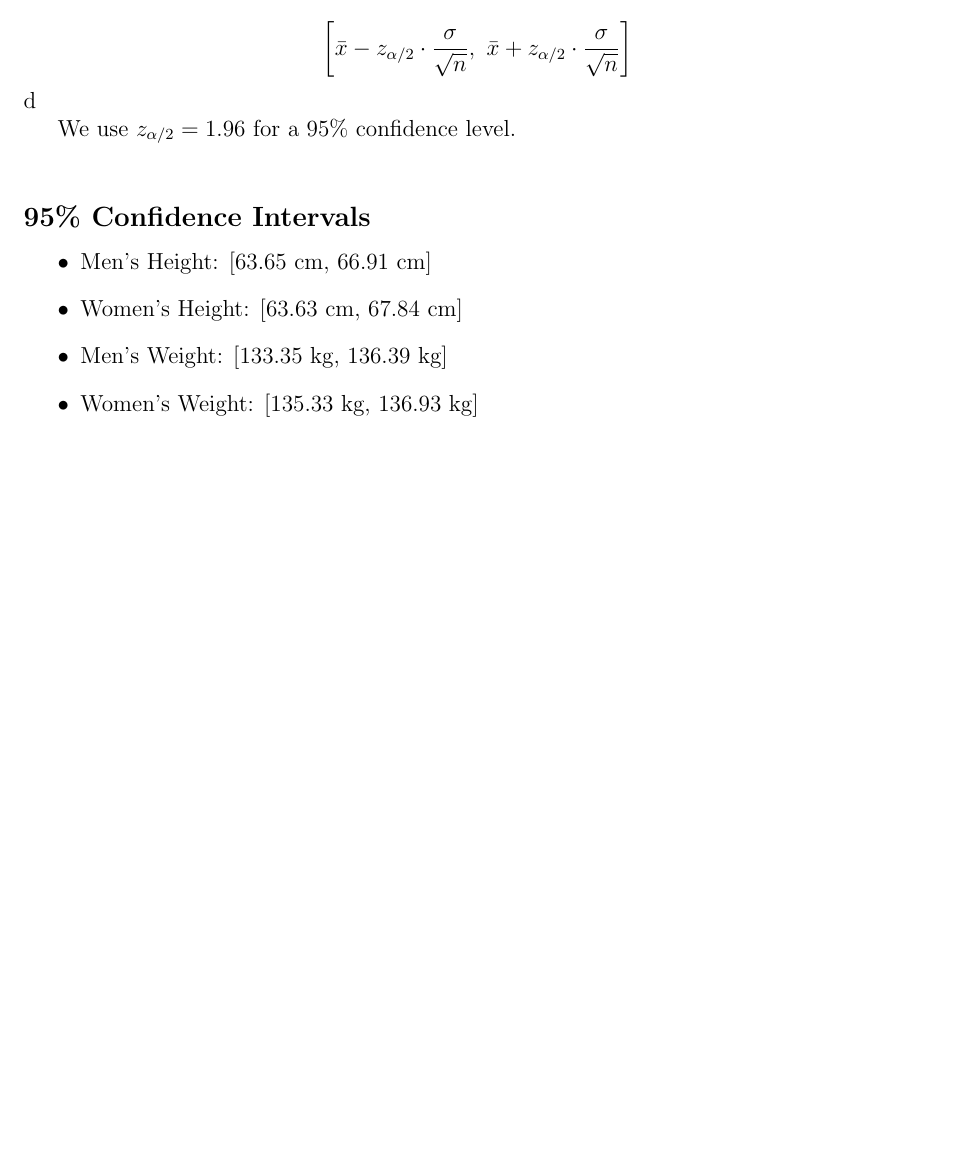
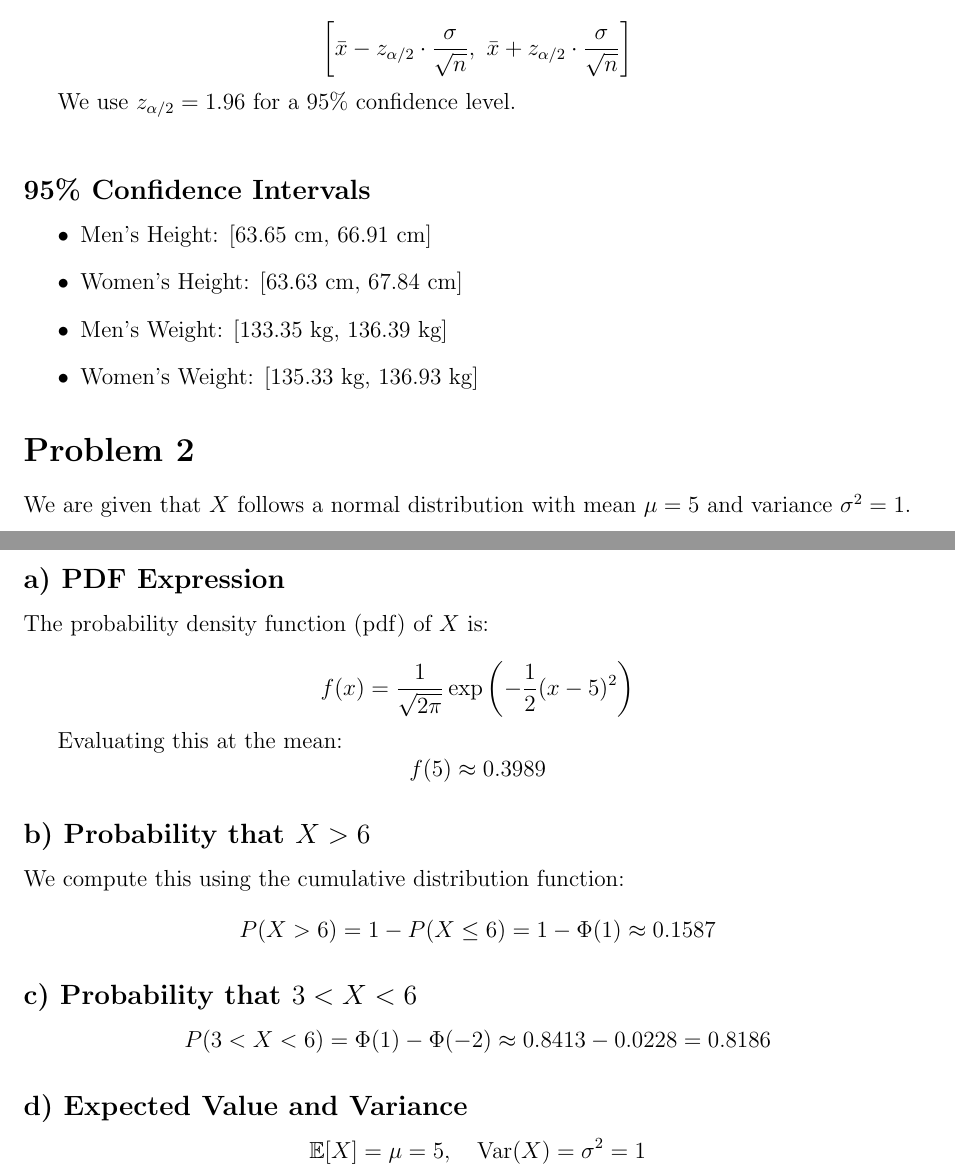
Before and after one commit to adelatorre2/assignment_5_ALDT, a LaTeX problem sheet (report/assignment_5_writeup.tex): part of the page before the commit and two parts of pages 1 and 2 of 2 after it, the two joined at a grey line, cut so that both start at the same text, the shorter picture padded with empty space. Compiled offline with pdfLaTeX.

Commit message:
Problem 2 solution; pdf, expected val, and car.

```diff
--- a/report/assignment_5_writeup.tex
+++ b/report/assignment_5_writeup.tex
@@ -18,7 +18,7 @@ Let $\bar{x}$ be the sample mean, $\sigma^2$ the known variance (estimated using
 
 \[
 \left[ \bar{x} - z_{\alpha/2} \cdot \frac{\sigma}{\sqrt{n}},\ \bar{x} + z_{\alpha/2} \cdot \frac{\sigma}{\sqrt{n}} \right]
-\]d
+\]
 
 We use $z_{\alpha/2} = 1.96$ for a 95\% confidence level.
 
@@ -32,4 +32,41 @@ We use $z_{\alpha/2} = 1.96$ for a 95\% confidence level.
 
 \end{itemize}
 
+
+\section*{Problem 2}
+
+We are given that $X$ follows a normal distribution with mean $\mu = 5$ and variance $\sigma^2 = 1$.
+
+\subsection*{a) PDF Expression}
+
+The probability density function (pdf) of $X$ is:
+
+\[
+f(x) = \frac{1}{\sqrt{2\pi}} \exp\left(-\frac{1}{2}(x - 5)^2\right)
+\]
+
+Evaluating this at the mean:
+\[
+f(5) \approx 0.3989
+\]
+
+\subsection*{b) Probability that $X > 6$}
+
+We compute this using the cumulative distribution function:
+\[
+P(X > 6) = 1 - P(X \leq 6) = 1 - \Phi(1) \approx 0.1587
+\]
+
+\subsection*{c) Probability that $3 < X < 6$}
+
+\[
+P(3 < X < 6) = \Phi(1) - \Phi(-2) \approx 0.8413 - 0.0228 = 0.8186
+\]
+
+\subsection*{d) Expected Value and Variance}
+
+\[
+\mathbb{E}[X] = \mu = 5, \quad \text{Var}(X) = \sigma^2 = 1
+\]
+
 \end{document}
```
Also changed, not shown: 1 other file.
